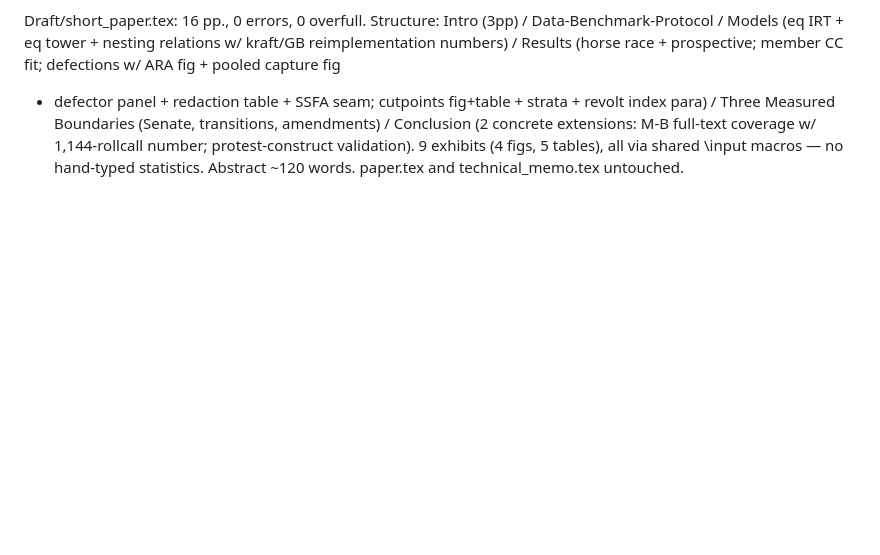
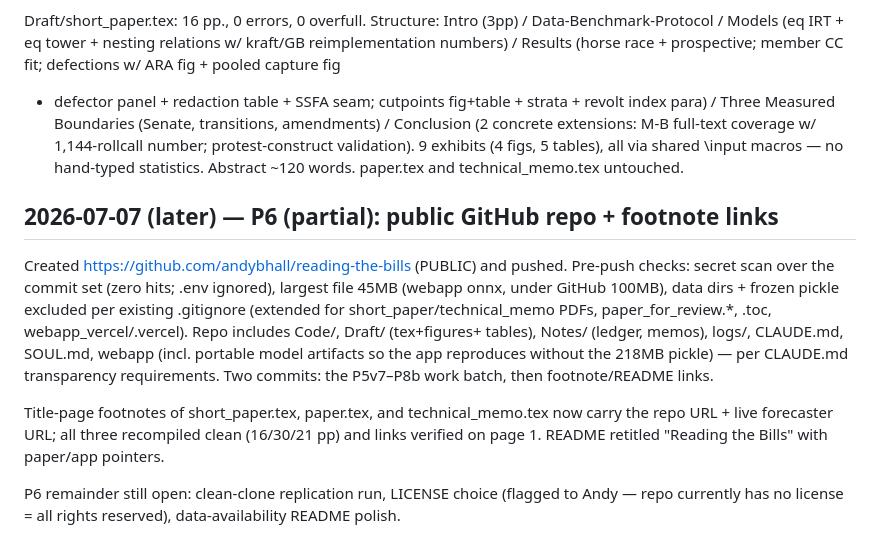
Before and after one commit to andybhall/reading-the-bills, a Markdown page: logs/2026-07-03_session08.md, the part around the change. GitHub-like rendering; blank space fills up the shorter version.

Commit message:
Log P6 repo publication
Co-Authored-By: Claude Fable 5 <noreply@anthropic.com>

```diff
--- a/logs/2026-07-03_session08.md
+++ b/logs/2026-07-03_session08.md
@@ -869,3 +869,25 @@ full-text coverage w/ 1,144-rollcall number; protest-construct
 validation). 9 exhibits (4 figs, 5 tables), all via shared \input
 macros — no hand-typed statistics. Abstract ~120 words. paper.tex and
 technical_memo.tex untouched.
+
+## 2026-07-07 (later) — P6 (partial): public GitHub repo + footnote links
+
+Created https://github.com/andybhall/reading-the-bills (PUBLIC) and
+pushed. Pre-push checks: secret scan over the commit set (zero hits;
+.env ignored), largest file 45MB (webapp onnx, under GitHub 100MB),
+data dirs + frozen pickle excluded per existing .gitignore (extended
+for short_paper/technical_memo PDFs, paper_for_review.*, .toc,
+webapp_vercel/.vercel). Repo includes Code/, Draft/ (tex+figures+
+tables), Notes/ (ledger, memos), logs/, CLAUDE.md, SOUL.md, webapp
+(incl. portable model artifacts so the app reproduces without the
+218MB pickle) — per CLAUDE.md transparency requirements. Two commits:
+the P5v7–P8b work batch, then footnote/README links.
+
+Title-page footnotes of short_paper.tex, paper.tex, and
+technical_memo.tex now carry the repo URL + live forecaster URL; all
+three recompiled clean (16/30/21 pp) and links verified on page 1.
+README retitled "Reading the Bills" with paper/app pointers.
+
+P6 remainder still open: clean-clone replication run, LICENSE choice
+(flagged to Andy — repo currently has no license = all rights
+reserved), data-availability README polish.
```
